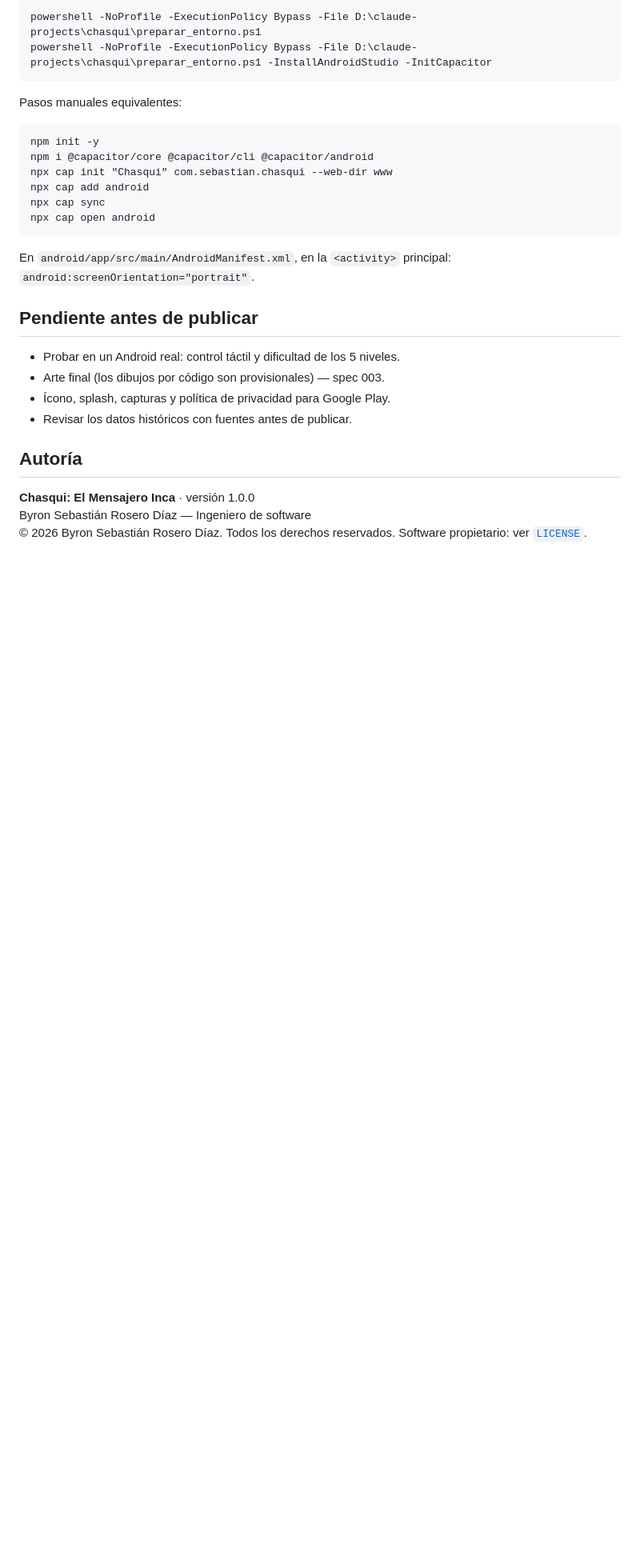
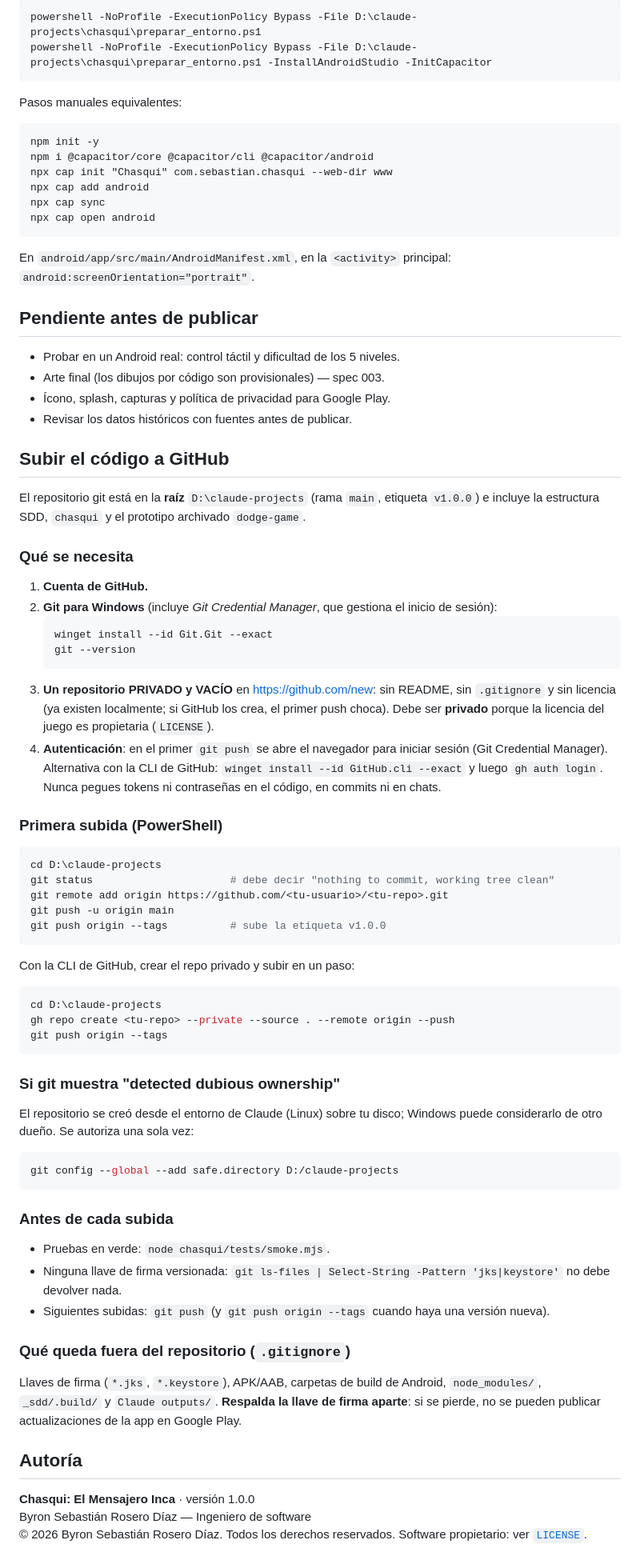
Before and after one commit to sebasdiaz67/chasqui_game_v1, a Markdown page: README.md, the part around the change. Shown at 80% size. Rendered like a GitHub page; blank space fills up the shorter version.

Commit message:
docs: guía para subir el repositorio a GitHub y README raíz
- chasqui/README.md: requisitos (cuenta, Git para Windows, repo privado
  vacío, autenticación con Git Credential Manager o gh), comandos de la
  primera subida, safe.directory, verificaciones previas y qué queda fuera
- README.md en la raíz como portada del repositorio

Co-Authored-By: Claude Opus 5.5 <noreply@anthropic.com>
Claude-Session: https://claude.ai/code/session_01MTD8r8YKQKeqNPKLiRbTD4

````diff
--- a/README.md
+++ b/README.md
@@ -115,6 +115,53 @@ En `android/app/src/main/AndroidManifest.xml`, en la `<activity>` principal: `an
 - Ícono, splash, capturas y política de privacidad para Google Play.
 - Revisar los datos históricos con fuentes antes de publicar.
 
+## Subir el código a GitHub
+
+El repositorio git está en la **raíz** `D:\claude-projects` (rama `main`, etiqueta `v1.0.0`) e incluye la estructura SDD, `chasqui` y el prototipo archivado `dodge-game`.
+
+### Qué se necesita
+1. **Cuenta de GitHub.**
+2. **Git para Windows** (incluye *Git Credential Manager*, que gestiona el inicio de sesión):
+   ```powershell
+   winget install --id Git.Git --exact
+   git --version
+   ```
+3. **Un repositorio PRIVADO y VACÍO** en <https://github.com/new>: sin README, sin `.gitignore` y sin licencia (ya existen localmente; si GitHub los crea, el primer push choca).
+   Debe ser **privado** porque la licencia del juego es propietaria (`LICENSE`).
+4. **Autenticación**: en el primer `git push` se abre el navegador para iniciar sesión (Git Credential Manager).
+   Alternativa con la CLI de GitHub: `winget install --id GitHub.cli --exact` y luego `gh auth login`.
+   Nunca pegues tokens ni contraseñas en el código, en commits ni en chats.
+
+### Primera subida (PowerShell)
+```powershell
+cd D:\claude-projects
+git status                      # debe decir "nothing to commit, working tree clean"
+git remote add origin https://github.com/<tu-usuario>/<tu-repo>.git
+git push -u origin main
+git push origin --tags          # sube la etiqueta v1.0.0
+```
+Con la CLI de GitHub, crear el repo privado y subir en un paso:
+```powershell
+cd D:\claude-projects
+gh repo create <tu-repo> --private --source . --remote origin --push
+git push origin --tags
+```
+
+### Si git muestra "detected dubious ownership"
+El repositorio se creó desde el entorno de Claude (Linux) sobre tu disco; Windows puede considerarlo de otro dueño. Se autoriza una sola vez:
+```powershell
+git config --global --add safe.directory D:/claude-projects
+```
+
+### Antes de cada subida
+- Pruebas en verde: `node chasqui/tests/smoke.mjs`.
+- Ninguna llave de firma versionada: `git ls-files | Select-String -Pattern 'jks|keystore'` no debe devolver nada.
+- Siguientes subidas: `git push` (y `git push origin --tags` cuando haya una versión nueva).
+
+### Qué queda fuera del repositorio (`.gitignore`)
+Llaves de firma (`*.jks`, `*.keystore`), APK/AAB, carpetas de build de Android, `node_modules/`, `_sdd/.build/` y `Claude outputs/`.
+**Respalda la llave de firma aparte**: si se pierde, no se pueden publicar actualizaciones de la app en Google Play.
+
 ## Autoría
 **Chasqui: El Mensajero Inca** · versión 1.0.0
 Byron Sebastián Rosero Díaz — Ingeniero de software
````
